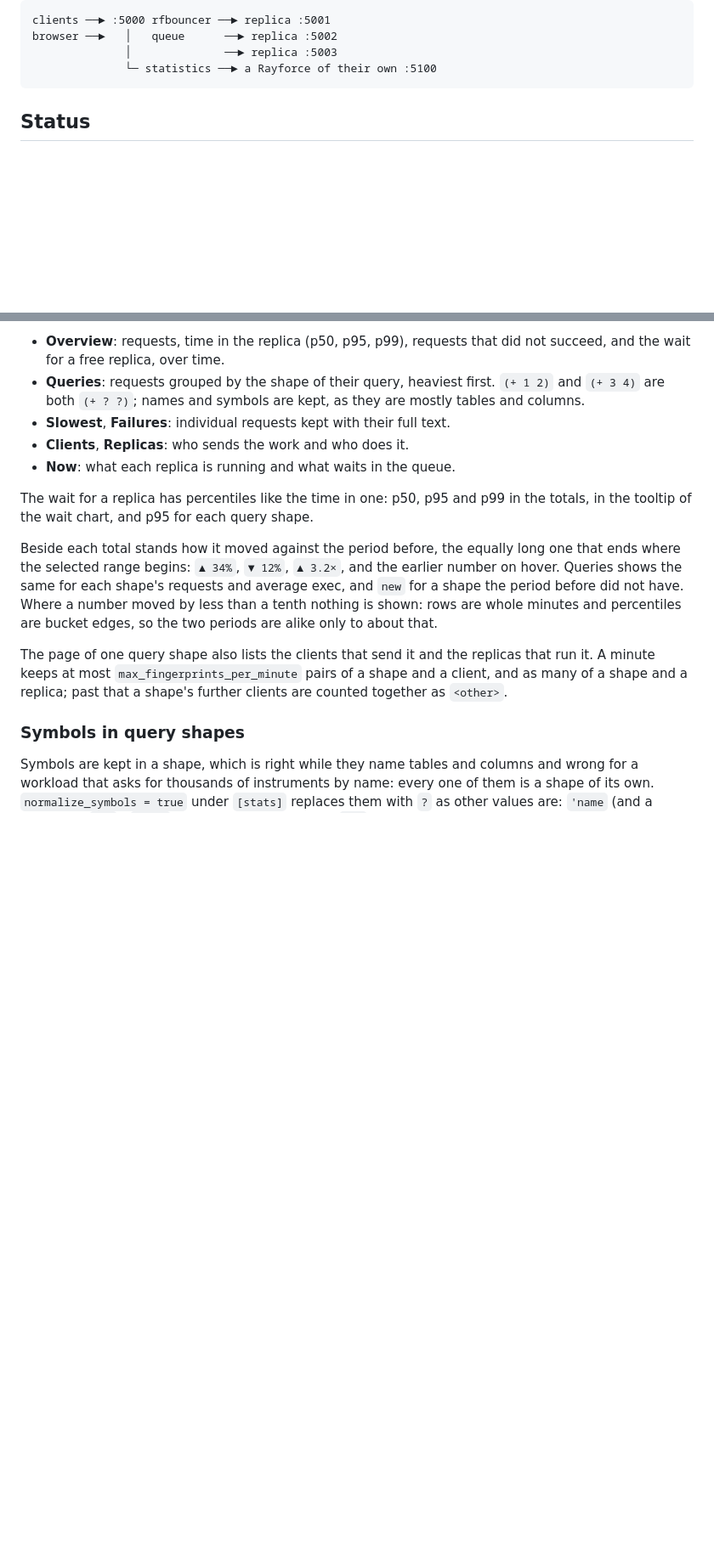
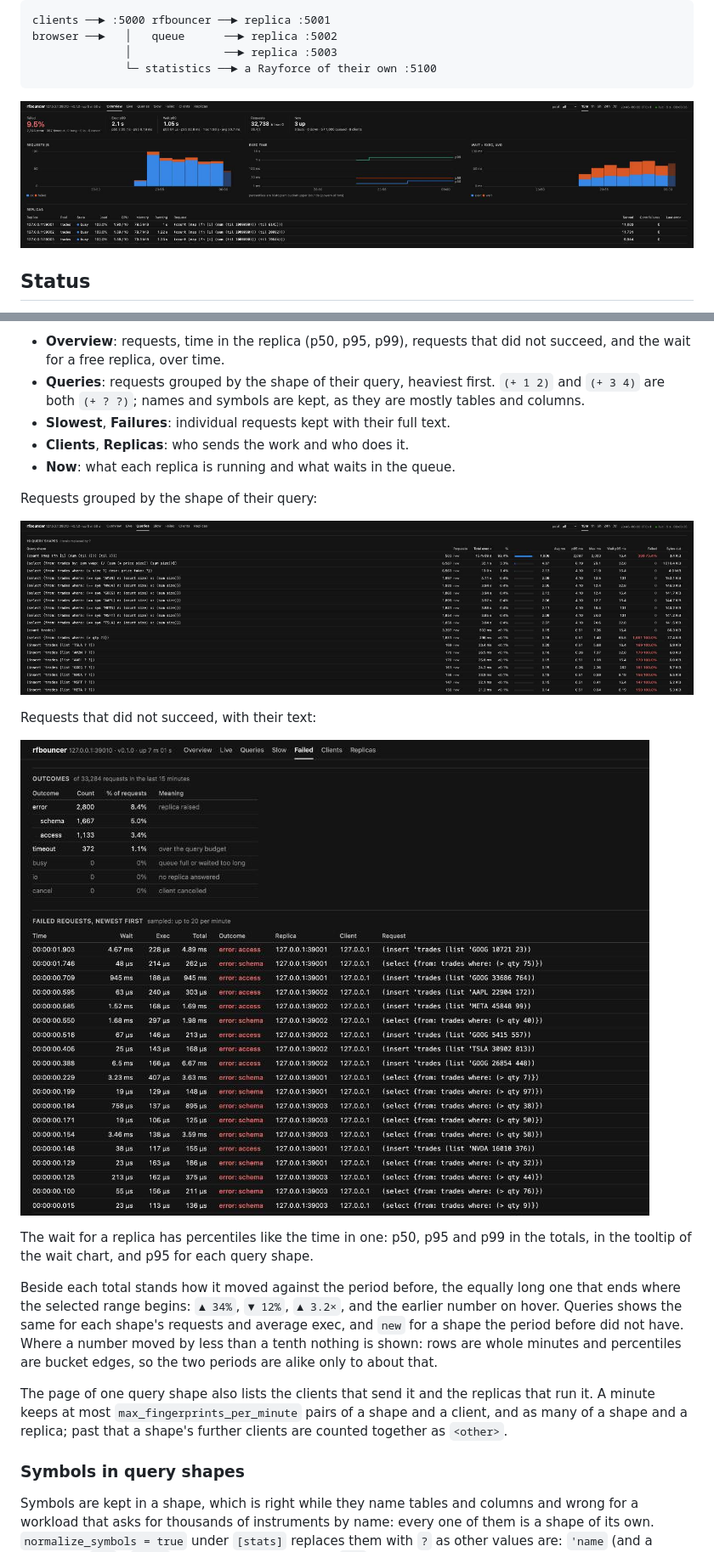
Before and after one commit to RayforceDB/rfbouncer, a Markdown page: README.md, 2 parts joined by grey strips. Shown at 85% size. Rendered like a GitHub page; pictures changed too: docs/img/failed.png (added), docs/img/overview.png (added), docs/img/queries.png (added); blank space fills up the shorter version.

Commit message:
docs: screenshots of the report pages in the README

````diff
--- a/README.md
+++ b/README.md
@@ -16,6 +16,8 @@ browser ──►   │   queue      ──► replica :5002
               │              ──► replica :5003
               └─ statistics ──► a Rayforce of their own :5100
 ```
+
+![Overview page: requests, times and what each replica is running](docs/img/overview.png)
 
 ## Status
 
@@ -390,6 +392,14 @@ name). With `[stats] rayforce` set, the pages show:
 - **Clients**, **Replicas**: who sends the work and who does it.
 - **Now**: what each replica is running and what waits in the queue.
 
+Requests grouped by the shape of their query:
+
+![Queries page](docs/img/queries.png)
+
+Requests that did not succeed, with their text:
+
+![Failed page](docs/img/failed.png)
+
 The wait for a replica has percentiles like the time in one: p50, p95 and
 p99 in the totals, in the tooltip of the wait chart, and p95 for each query
 shape.
````
